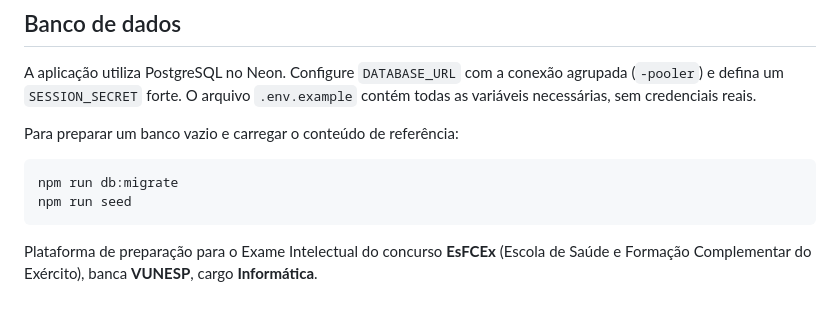
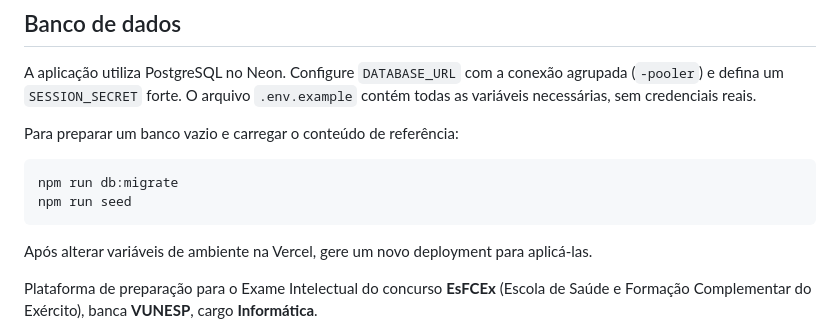
Before and after one commit to StanleyCarvalho/Dossie-concurso-esfecex, a Markdown page: README.md, the part around the change. Rendered like a GitHub page; blank space fills up the shorter version.

Commit message:
docs: orienta redeploy após configurar variáveis

````diff
--- a/README.md
+++ b/README.md
@@ -12,6 +12,8 @@ Para preparar um banco vazio e carregar o conteúdo de referência:
 npm run db:migrate
 npm run seed
 ```
+
+Após alterar variáveis de ambiente na Vercel, gere um novo deployment para aplicá-las.
 
 Plataforma de preparação para o Exame Intelectual do concurso **EsFCEx** (Escola de Saúde e Formação Complementar do Exército), banca **VUNESP**, cargo **Informática**.
 
````
